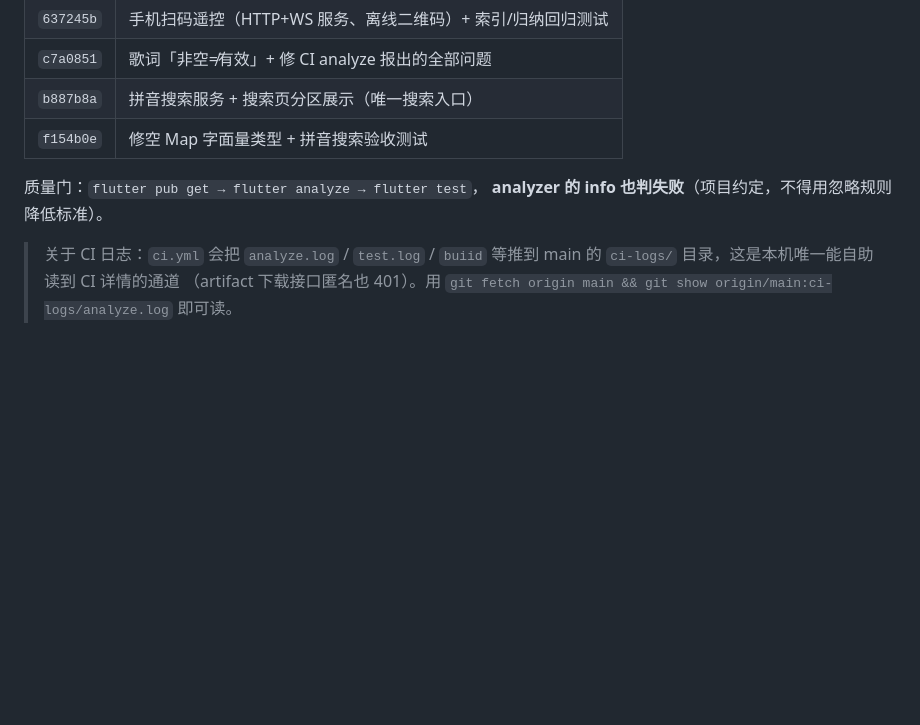
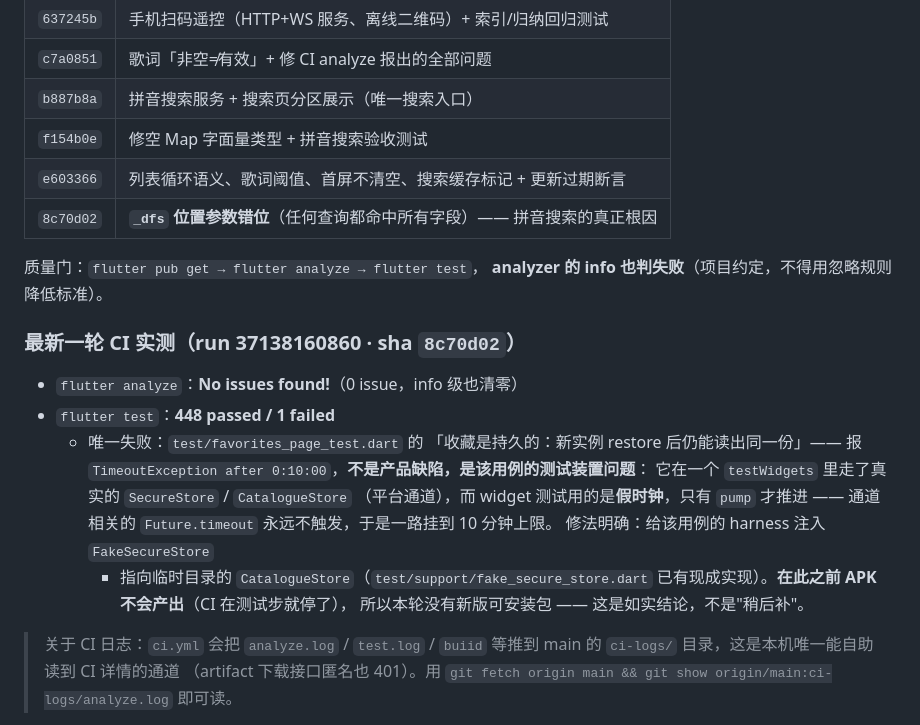
Before and after one commit to xch1996911-ai/feiniu-tv-music, a Markdown page: docs/V5_改版交付说明.md, the part around the change. Rendered like a GitHub page; blank space fills up the shorter version.

Commit message:
docs(v5): 交付说明补最新 CI 实测数据与剩余项说明

```diff
--- a/docs/V5_改版交付说明.md
+++ b/docs/V5_改版交付说明.md
@@ -19,9 +19,25 @@
 | `c7a0851` | 歌词「非空≠有效」+ 修 CI analyze 报出的全部问题 |
 | `b887b8a` | 拼音搜索服务 + 搜索页分区展示（唯一搜索入口） |
 | `f154b0e` | 修空 Map 字面量类型 + 拼音搜索验收测试 |
+| `e603366` | 列表循环语义、歌词阈值、首屏不清空、搜索缓存标记 + 更新过期断言 |
+| `8c70d02` | **`_dfs` 位置参数错位**（任何查询都命中所有字段）—— 拼音搜索的真正根因 |
 
 质量门：`flutter pub get → flutter analyze → flutter test`，
 **analyzer 的 info 也判失败**（项目约定，不得用忽略规则降低标准）。
+
+### 最新一轮 CI 实测（run 37138160860 · sha `8c70d02`）
+- `flutter analyze`：**No issues found!**（0 issue，info 级也清零）
+- `flutter test`：**448 passed / 1 failed**
+  - 唯一失败：`test/favorites_page_test.dart` 的
+    「收藏是持久的：新实例 restore 后仍能读出同一份」——
+    报 `TimeoutException after 0:10:00`，**不是产品缺陷，是该用例的测试装置问题**：
+    它在一个 `testWidgets` 里走了真实的 `SecureStore` / `CatalogueStore`
+    （平台通道），而 widget 测试用的是**假时钟**，只有 `pump` 才推进 ——
+    通道相关的 `Future.timeout` 永远不触发，于是一路挂到 10 分钟上限。
+    修法明确：给该用例的 harness 注入 `FakeSecureStore`
+    + 指向临时目录的 `CatalogueStore`（`test/support/fake_secure_store.dart`
+    已有现成实现）。**在此之前 APK 不会产出**（CI 在测试步就停了），
+    所以本轮没有新版可安装包 —— 这是如实结论，不是"稍后补"。
 
 > 关于 CI 日志：`ci.yml` 会把 `analyze.log` / `test.log` / `buiid` 等推到
 > main 的 `ci-logs/` 目录，这是本机唯一能自助读到 CI 详情的通道
```
